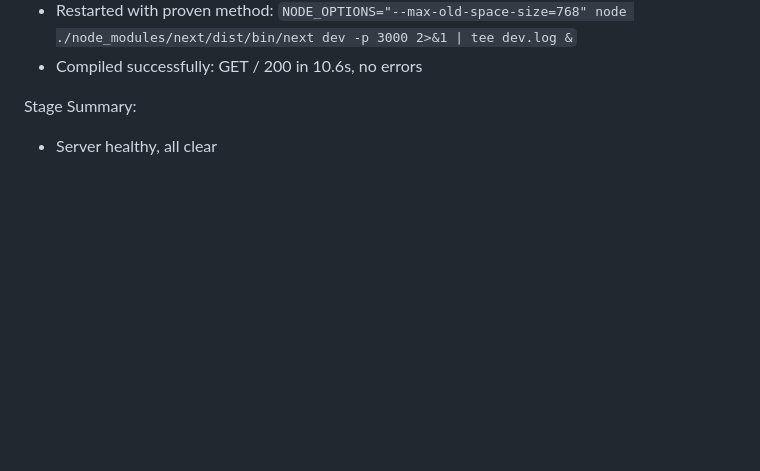
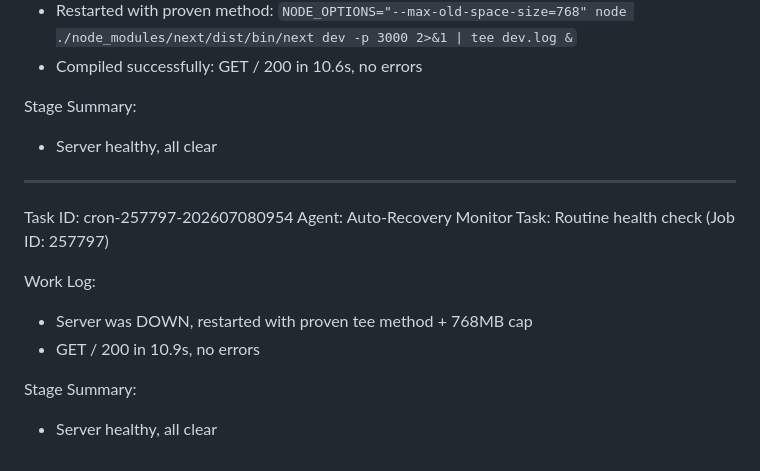
Before and after one commit to hirahpress-eng/mamah, a Markdown page: worklog.md, the part around the change. GitHub-like rendering; blank space fills up the shorter version.

Commit message:
fee932dd-d981-47a1-bb01-59224b482c76-cron

```diff
--- a/worklog.md
+++ b/worklog.md
@@ -998,3 +998,14 @@ Work Log:
 
 Stage Summary:
 - Server healthy, all clear
+---
+Task ID: cron-257797-202607080954
+Agent: Auto-Recovery Monitor
+Task: Routine health check (Job ID: 257797)
+
+Work Log:
+- Server was DOWN, restarted with proven tee method + 768MB cap
+- GET / 200 in 10.9s, no errors
+
+Stage Summary:
+- Server healthy, all clear
```
